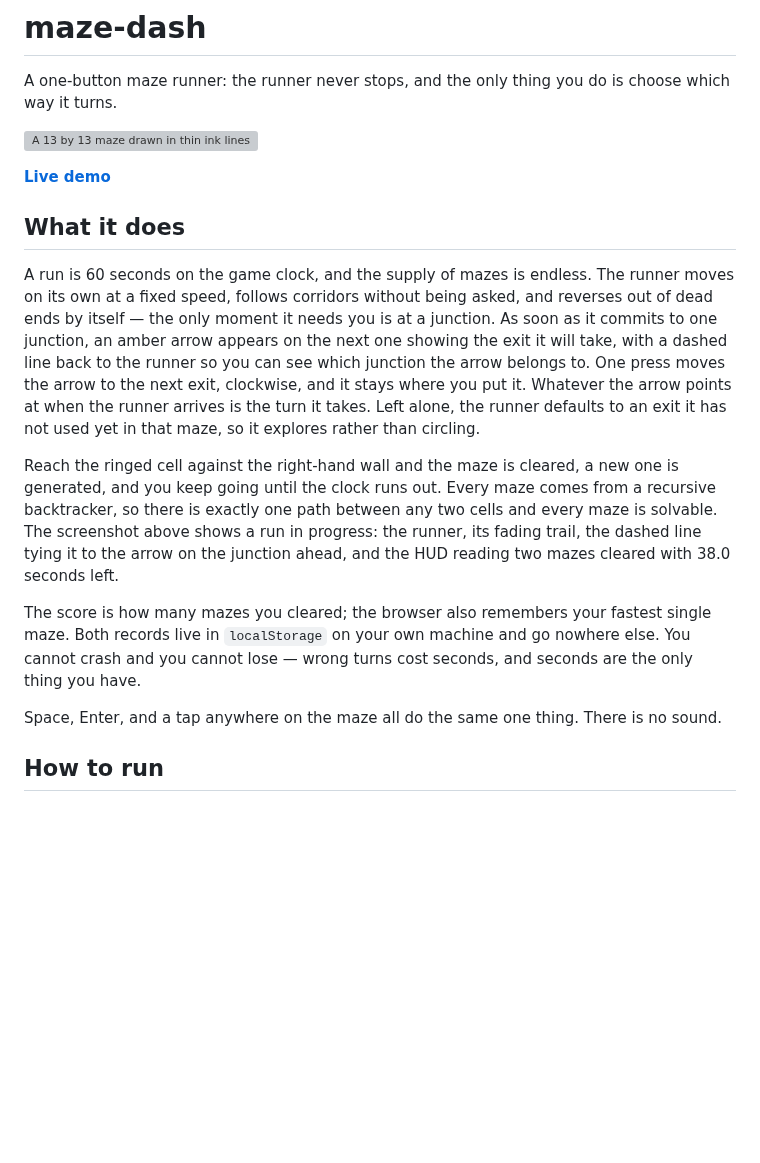
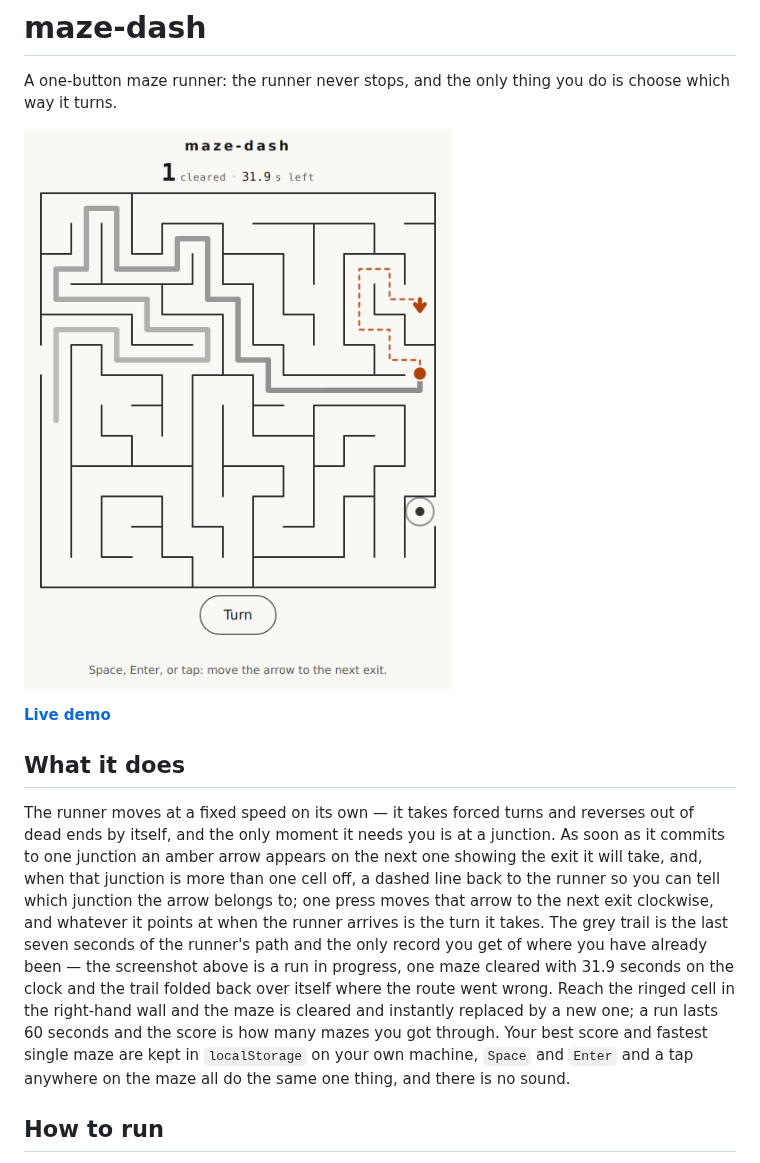
Before and after one commit to yinggarykairui/maze-dash, a Markdown page: README.md, the part around the change. GitHub-like rendering; pictures changed too: screenshot.png (added); blank space fills up the shorter version; grey boxes are pictures that could not be loaded.

Commit message:
cut what it does to budget and re-shoot the screenshot from a run people reach

```diff
--- a/README.md
+++ b/README.md
@@ -2,19 +2,13 @@
 
 A one-button maze runner: the runner never stops, and the only thing you do is choose which way it turns.
 
-![A 13 by 13 maze drawn in thin ink lines on off-white paper, the amber runner mid-corridor with a grey trail fading out behind it, a dashed amber line running from the runner to an amber arrow on the junction ahead that marks the exit it will take, and the HUD reading 2 cleared and 38.0 seconds left](screenshot.png)
+![A 13 by 13 maze in thin black lines on off-white paper. A grey trail winds through the top half of the board, doubling back on itself, palest where the runner started and darkest where it has just been. The amber runner sits on the right-hand side at the end of that trail, with a dashed amber line running from the runner up and around two corners to an amber arrow further ahead that points downward. A small ringed cell sits in the right-hand wall near the bottom. The HUD above reads 1 cleared and 31.9 seconds left, and the button below says Turn.](screenshot.png)
 
 **[Live demo](https://yinggarykairui.github.io/maze-dash/)**
 
 ## What it does
 
-A run is 60 seconds on the game clock, and the supply of mazes is endless. The runner moves on its own at a fixed speed, follows corridors without being asked, and reverses out of dead ends by itself — the only moment it needs you is at a junction. As soon as it commits to one junction, an amber arrow appears on the next one showing the exit it will take, with a dashed line back to the runner so you can see which junction the arrow belongs to. One press moves the arrow to the next exit, clockwise, and it stays where you put it. Whatever the arrow points at when the runner arrives is the turn it takes. Left alone, the runner defaults to an exit it has not used yet in that maze, so it explores rather than circling.
-
-Reach the ringed cell against the right-hand wall and the maze is cleared, a new one is generated, and you keep going until the clock runs out. Every maze comes from a recursive backtracker, so there is exactly one path between any two cells and every maze is solvable. The screenshot above shows a run in progress: the runner, its fading trail, the dashed line tying it to the arrow on the junction ahead, and the HUD reading two mazes cleared with 38.0 seconds left.
-
-The score is how many mazes you cleared; the browser also remembers your fastest single maze. Both records live in `localStorage` on your own machine and go nowhere else. You cannot crash and you cannot lose — wrong turns cost seconds, and seconds are the only thing you have.
-
-Space, Enter, and a tap anywhere on the maze all do the same one thing. There is no sound.
+The runner moves at a fixed speed on its own — it takes forced turns and reverses out of dead ends by itself, and the only moment it needs you is at a junction. As soon as it commits to one junction an amber arrow appears on the next one showing the exit it will take, and, when that junction is more than one cell off, a dashed line back to the runner so you can tell which junction the arrow belongs to; one press moves that arrow to the next exit clockwise, and whatever it points at when the runner arrives is the turn it takes. The grey trail is the last seven seconds of the runner's path and the only record you get of where you have already been — the screenshot above is a run in progress, one maze cleared with 31.9 seconds on the clock and the trail folded back over itself where the route went wrong. Reach the ringed cell in the right-hand wall and the maze is cleared and instantly replaced by a new one; a run lasts 60 seconds and the score is how many mazes you got through. Your best score and fastest single maze are kept in `localStorage` on your own machine, `Space` and `Enter` and a tap anywhere on the maze all do the same one thing, and there is no sound.
 
 ## How to run
 
```
